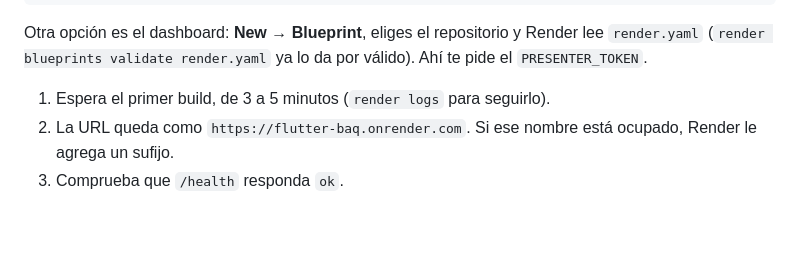
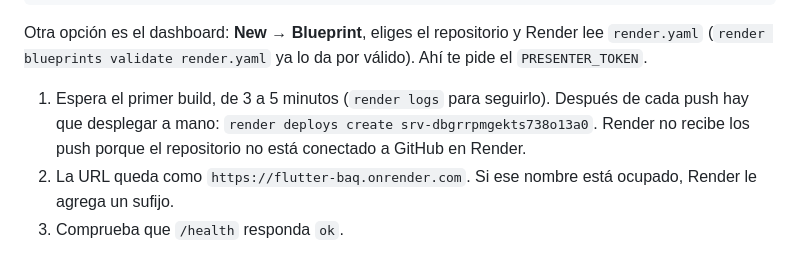
Before and after one commit to barcidev/Descubriendo-Flutter, a Markdown page: PREPARACION.md, the part around the change. GitHub-like rendering; blank space fills up the shorter version.

```diff
--- a/PREPARACION.md
+++ b/PREPARACION.md
@@ -41,6 +41,7 @@ render services create --name flutter-baq --type web_service \
 Otra opción es el dashboard: **New → Blueprint**, eliges el repositorio y Render lee `render.yaml` (`render blueprints validate render.yaml` ya lo da por válido). Ahí te pide el `PRESENTER_TOKEN`.
 
 1. Espera el primer build, de 3 a 5 minutos (`render logs` para seguirlo).
+   Después de cada push hay que desplegar a mano: `render deploys create srv-dbgrrpmgekts738o13a0`. Render no recibe los push porque el repositorio no está conectado a GitHub en Render.
 2. La URL queda como `https://flutter-baq.onrender.com`. Si ese nombre está ocupado, Render le agrega un sufijo.
 3. Comprueba que `/health` responda `ok`.
 
```
Also changed, not shown: README.md (+2 -0 lines).
